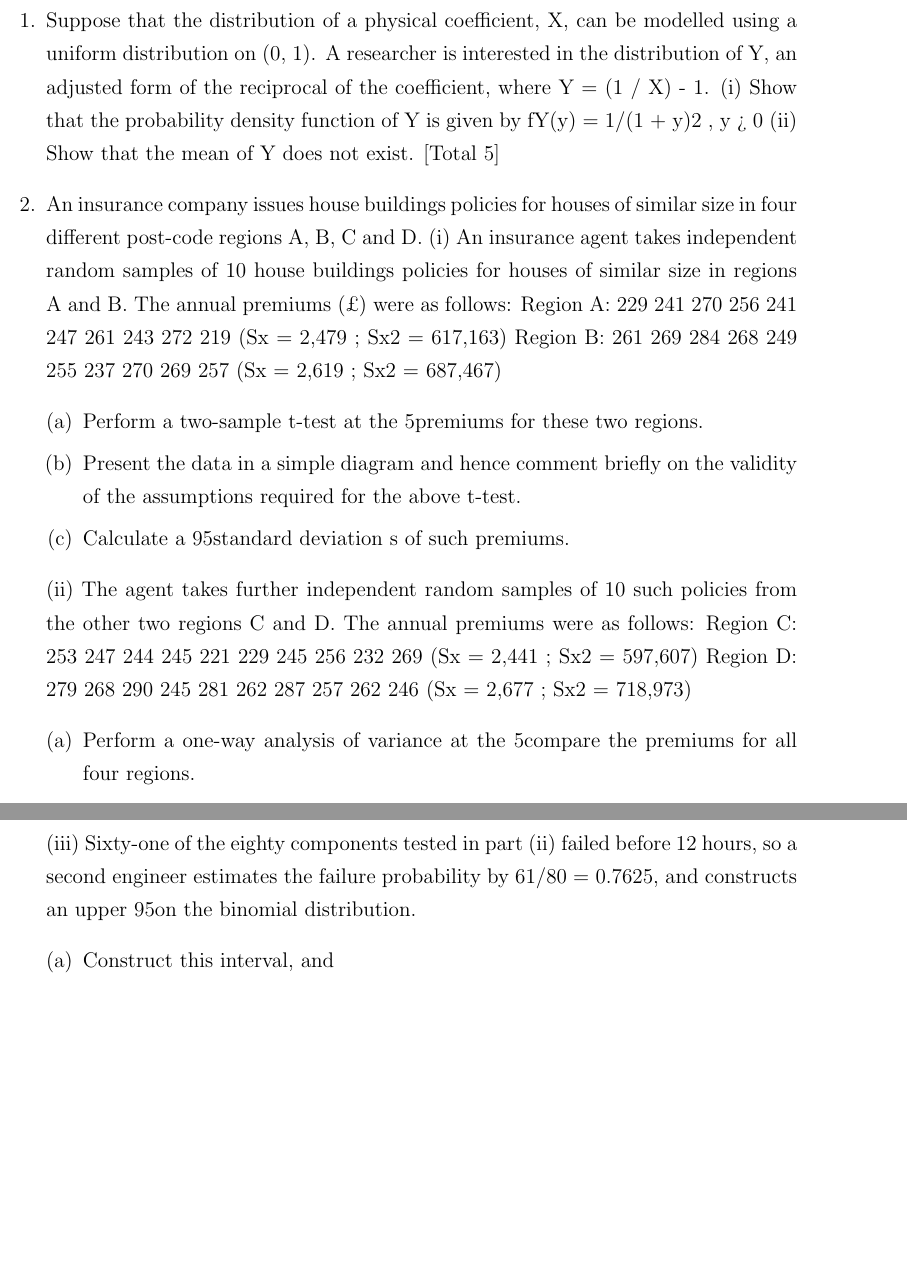
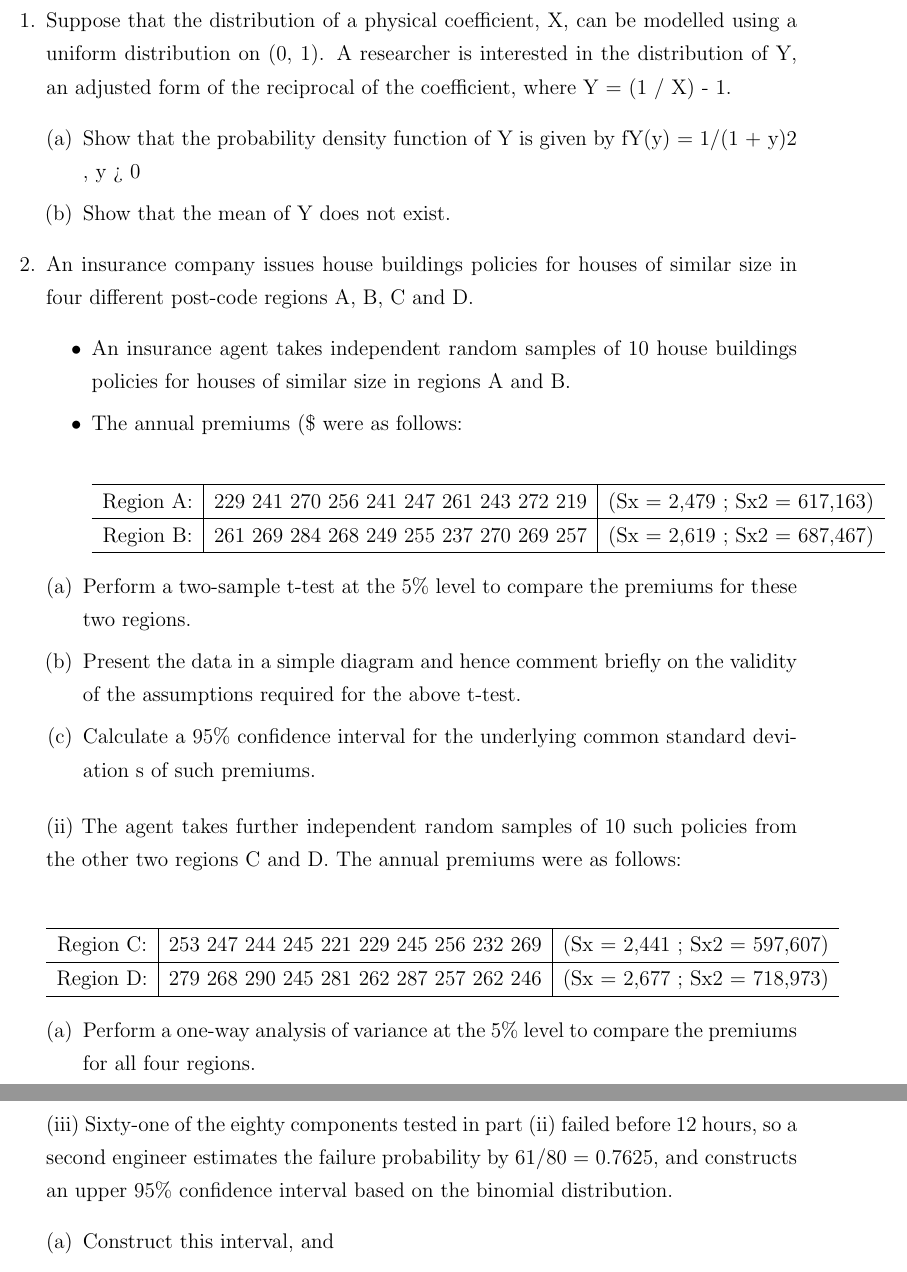
Before and after one commit to StatsResource/Series-07-Summer-Autumn-25, a LaTeX document (101/2000_April_D.tex): two parts of pages 1 and 2 of 6 before the commit and two parts of pages 1 and 3 of 7 after it, joined at a grey line, cut so that both start at the same text, the shorter picture padded with empty space. Compiled offline with pdfLaTeX.

Commit message:
Update and rename 2000_April_D.tex to 101/2000_April_D.tex

```diff
--- a/2000_April_D.tex
+++ b/101/2000_April_D.tex
@@ -39,38 +39,54 @@
 using a uniform distribution on (0, 1). A researcher is interested in the
 distribution of Y, an adjusted form of the reciprocal of the coefficient, where Y
 = (1 / X) - 1.
-(i) Show that the probability density function of Y is given by
+\begin{enumerate}[(a)]
+\item Show that the probability density function of Y is given by
 fY(y) = 1/(1 + y)2 , y > 0
-(ii) Show that the mean of Y does not exist.
-[Total 5]
+\item Show that the mean of Y does not exist.
+\end{enumerate}
 %%%%%%%%%%%%%%%%%%%%%%%%%%%%%%%%%%%%%%%%%%%%%%%%%%%%%%%
 \item An insurance company issues house buildings policies for houses of similar
 size in four different post-code regions A, B, C and D.
-(i) An insurance agent takes independent random samples of 10 house
-buildings policies for houses of similar size in regions A and B. The
-annual premiums (£) were as follows:
-Region A: 229 241 270 256 241 247 261 243 272 219
-(Sx = 2,479 ; Sx2 = 617,163)
-Region B: 261 269 284 268 249 255 237 270 269 257
-(Sx = 2,619 ; Sx2 = 687,467)
+\begin{itemize}
+\item  An insurance agent takes independent random samples of 10 house
+buildings policies for houses of similar size in regions A and B.
+\item The
+annual premiums (\$ were as follows:
+
+\begin{center}
+ \begin{tabular}{c|c|c}\hline
+Region A: & 229 241 270 256 241 247 261 243 272 219
+& (Sx = 2,479 ; Sx2 = 617,163)\\  \hline
+Region B: & 261 269 284 268 249 255 237 270 269 257
+& (Sx = 2,619 ; Sx2 = 687,467)\\  \hline
+\end{tabular}
+\end{center}
+
+\end{itemize}
 \begin{enumerate}[(a)]
-\item Perform a two-sample t-test at the 5% level to compare the
+\item Perform a two-sample t-test at the 5\% level to compare the
 premiums for these two regions.
 \item Present the data in a simple diagram and hence comment briefly
 on the validity of the assumptions required for the above t-test.
-\item Calculate a 95% confidence interval for the underlying common
+\item Calculate a 95\% confidence interval for the underlying common
 standard deviation s of such premiums.
 \end{enumerate}
 %------------------------%
 (ii) The agent takes further independent random samples of 10 such
 policies from the other two regions C and D. The annual premiums
 were as follows:
-Region C: 253 247 244 245 221 229 245 256 232 269
-(Sx = 2,441 ; Sx2 = 597,607)
-Region D: 279 268 290 245 281 262 287 257 262 246
-(Sx = 2,677 ; Sx2 = 718,973)
+\begin{center}
+ \begin{tabular}{c|c|c}\hline
+Region C: & 253 247 244 245 221 229 245 256 232 269
+& (Sx = 2,441 ; Sx2 = 597,607)\\  \hline
+Region D:&  279 268 290 245 281 262 287 257 262 246
+& (Sx = 2,677 ; Sx2 = 718,973)\\  \hline
+\end{tabular}
+\end{center}
+
+
 \begin{enumerate}[(a)]
-\item Perform a one-way analysis of variance at the 5% level to
+\item Perform a one-way analysis of variance at the 5\% level to
 compare the premiums for all four regions.
 \item Present the new data in a simple diagram and hence comment
 briefly on the validity of the assumptions required for the
@@ -120,7 +136,7 @@ part (ii) above.
 %------------------------%
 (iii) Sixty-one of the eighty components tested in part (ii) failed before 12
 hours, so a second engineer estimates the failure probability by
-61/80 = 0.7625, and constructs an upper 95% confidence interval based
+61/80 = 0.7625, and constructs an upper 95\% confidence interval based
 on the binomial distribution.
 \begin{enumerate}[(a)]
 \item Construct this interval, and
```
Also changed, not shown: 101/2000_April_D.tex (40 more changed lines).
